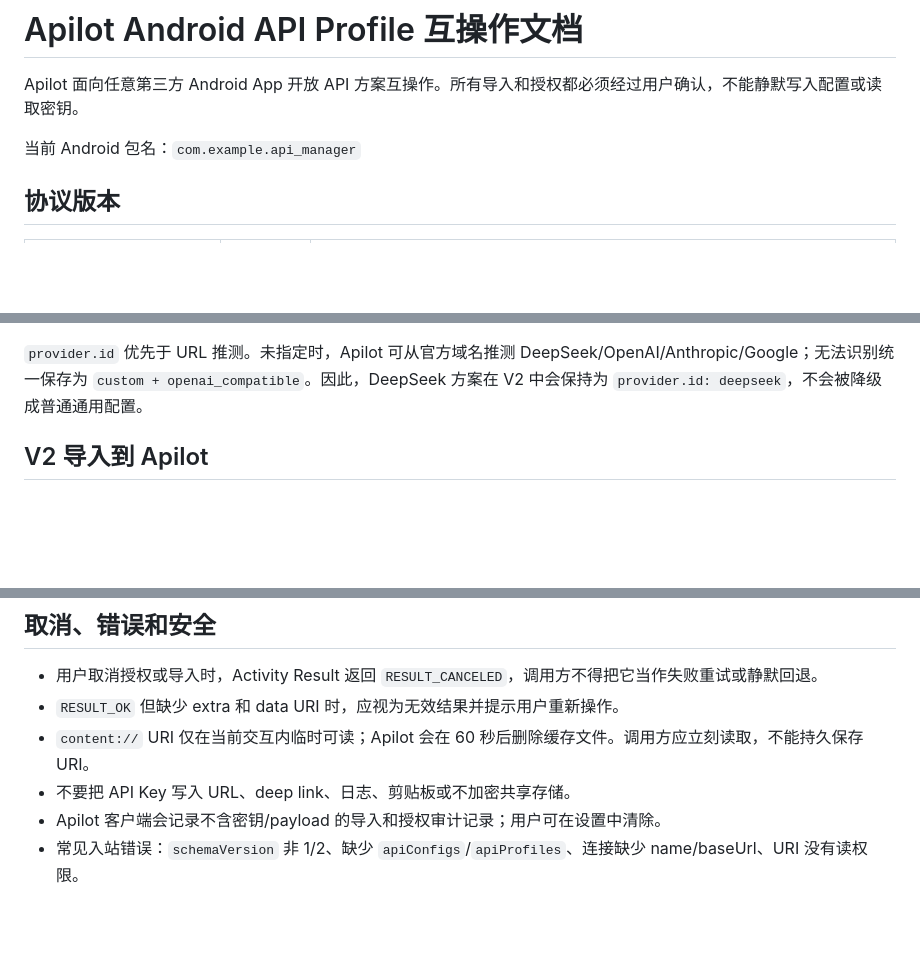
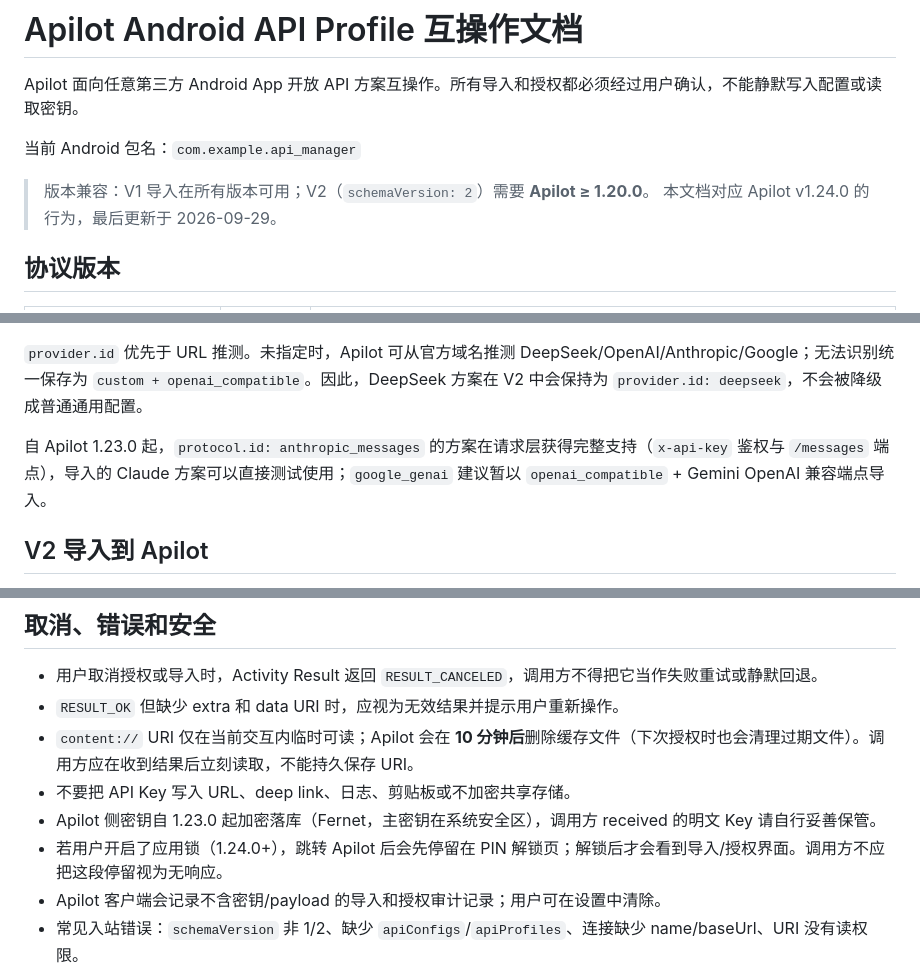
Before and after one commit to yuelangmanle/Apilot, a Markdown page: docs/android-third-party-import.md, 3 parts joined by grey strips. Drawn GitHub-style; blank space fills up the shorter version.

```diff
--- a/docs/android-third-party-import.md
+++ b/docs/android-third-party-import.md
@@ -3,6 +3,9 @@
 Apilot 面向任意第三方 Android App 开放 API 方案互操作。所有导入和授权都必须经过用户确认，不能静默写入配置或读取密钥。
 
 当前 Android 包名：`com.example.api_manager`
+
+> 版本兼容：V1 导入在所有版本可用；V2（`schemaVersion: 2`）需要 **Apilot ≥ 1.20.0**。
+> 本文档对应 Apilot v1.24.0 的行为，最后更新于 2026-09-29。
 
 ## 协议版本
 
@@ -50,6 +53,8 @@ V2 将连接与服务商语义分开：
 | 目录来源 | `models.source`: `manual`、`refreshed`、`third_party`、`unknown` |
 
 `provider.id` 优先于 URL 推测。未指定时，Apilot 可从官方域名推测 DeepSeek/OpenAI/Anthropic/Google；无法识别统一保存为 `custom + openai_compatible`。因此，DeepSeek 方案在 V2 中会保持为 `provider.id: deepseek`，不会被降级成普通通用配置。
+
+自 Apilot 1.23.0 起，`protocol.id: anthropic_messages` 的方案在请求层获得完整支持（`x-api-key` 鉴权与 `/messages` 端点），导入的 Claude 方案可以直接测试使用；`google_genai` 建议暂以 `openai_compatible` + Gemini OpenAI 兼容端点导入。
 
 ## V2 导入到 Apilot
 
@@ -205,8 +210,10 @@ putExtra("com.apilot.extra.MODEL_MODE", "all")
 
 - 用户取消授权或导入时，Activity Result 返回 `RESULT_CANCELED`，调用方不得把它当作失败重试或静默回退。
 - `RESULT_OK` 但缺少 extra 和 data URI 时，应视为无效结果并提示用户重新操作。
-- `content://` URI 仅在当前交互内临时可读；Apilot 会在 60 秒后删除缓存文件。调用方应立刻读取，不能持久保存 URI。
+- `content://` URI 仅在当前交互内临时可读；Apilot 会在 **10 分钟后**删除缓存文件（下次授权时也会清理过期文件）。调用方应在收到结果后立刻读取，不能持久保存 URI。
 - 不要把 API Key 写入 URL、deep link、日志、剪贴板或不加密共享存储。
+- Apilot 侧密钥自 1.23.0 起加密落库（Fernet，主密钥在系统安全区），调用方 received 的明文 Key 请自行妥善保管。
+- 若用户开启了应用锁（1.24.0+），跳转 Apilot 后会先停留在 PIN 解锁页；解锁后才会看到导入/授权界面。调用方不应把这段停留视为无响应。
 - Apilot 客户端会记录不含密钥/payload 的导入和授权审计记录；用户可在设置中清除。
 - 常见入站错误：`schemaVersion` 非 1/2、缺少 `apiConfigs`/`apiProfiles`、连接缺少 name/baseUrl、URI 没有读权限。
 - 原生回传错误：`no_pick_request` 表示当前 Activity 不是选择请求；`invalid_pick_payload` 表示 Apilot 未能生成结果。调用方取消时是 `RESULT_CANCELED`，不是错误码。
```
Also changed, not shown: README.md (+7 -0 lines).
